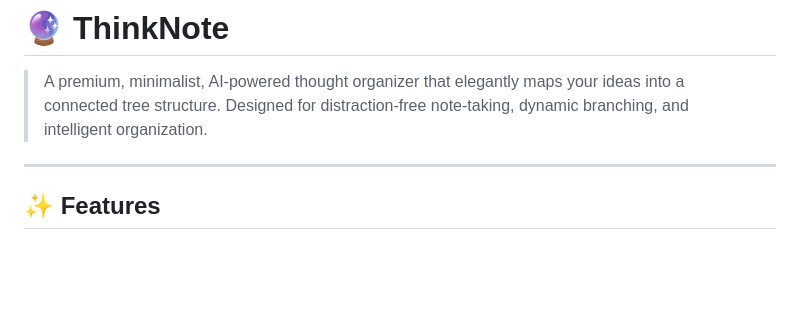
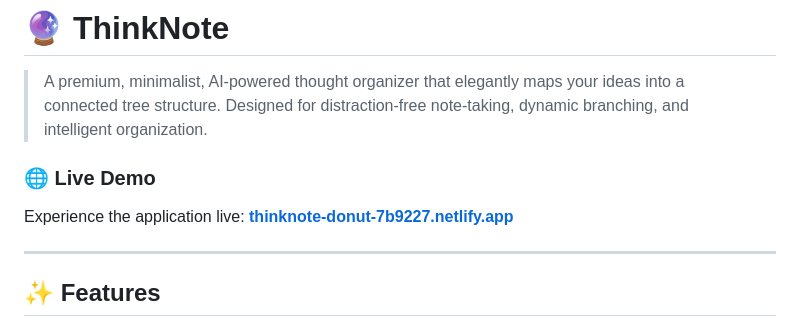
Before and after one commit to Exactly15/ThinkNote, a Markdown page: README.md, the part around the change. GitHub-like rendering; blank space fills up the shorter version.

Commit message:
Add live Netlify demo link to README

```diff
--- a/README.md
+++ b/README.md
@@ -1,6 +1,10 @@
 # 🔮 ThinkNote
 
 > A premium, minimalist, AI-powered thought organizer that elegantly maps your ideas into a connected tree structure. Designed for distraction-free note-taking, dynamic branching, and intelligent organization.
+
+### 🌐 Live Demo
+Experience the application live: **[thinknote-donut-7b9227.netlify.app](https://thinknote-donut-7b9227.netlify.app/)**
+
 
 ---
 
```
